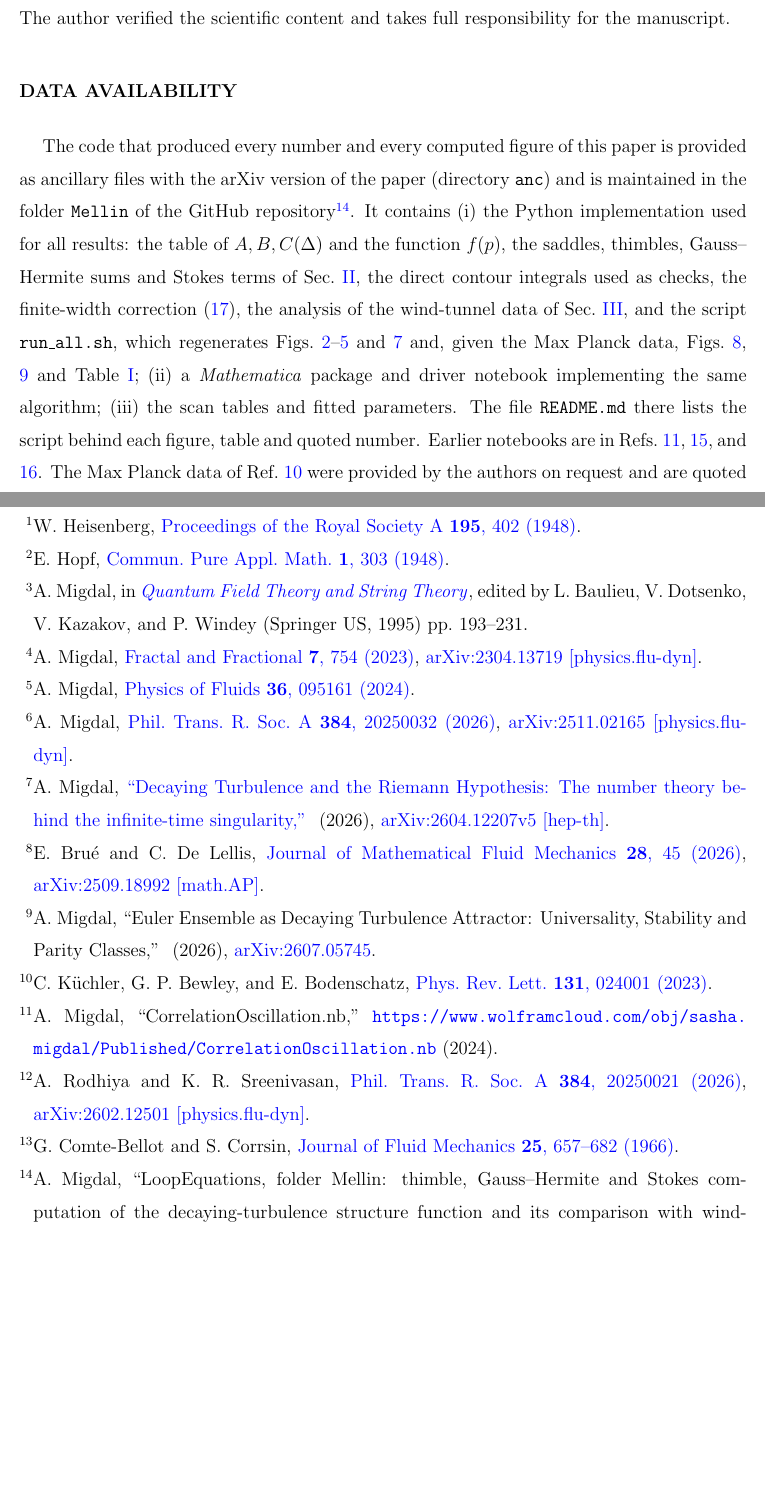
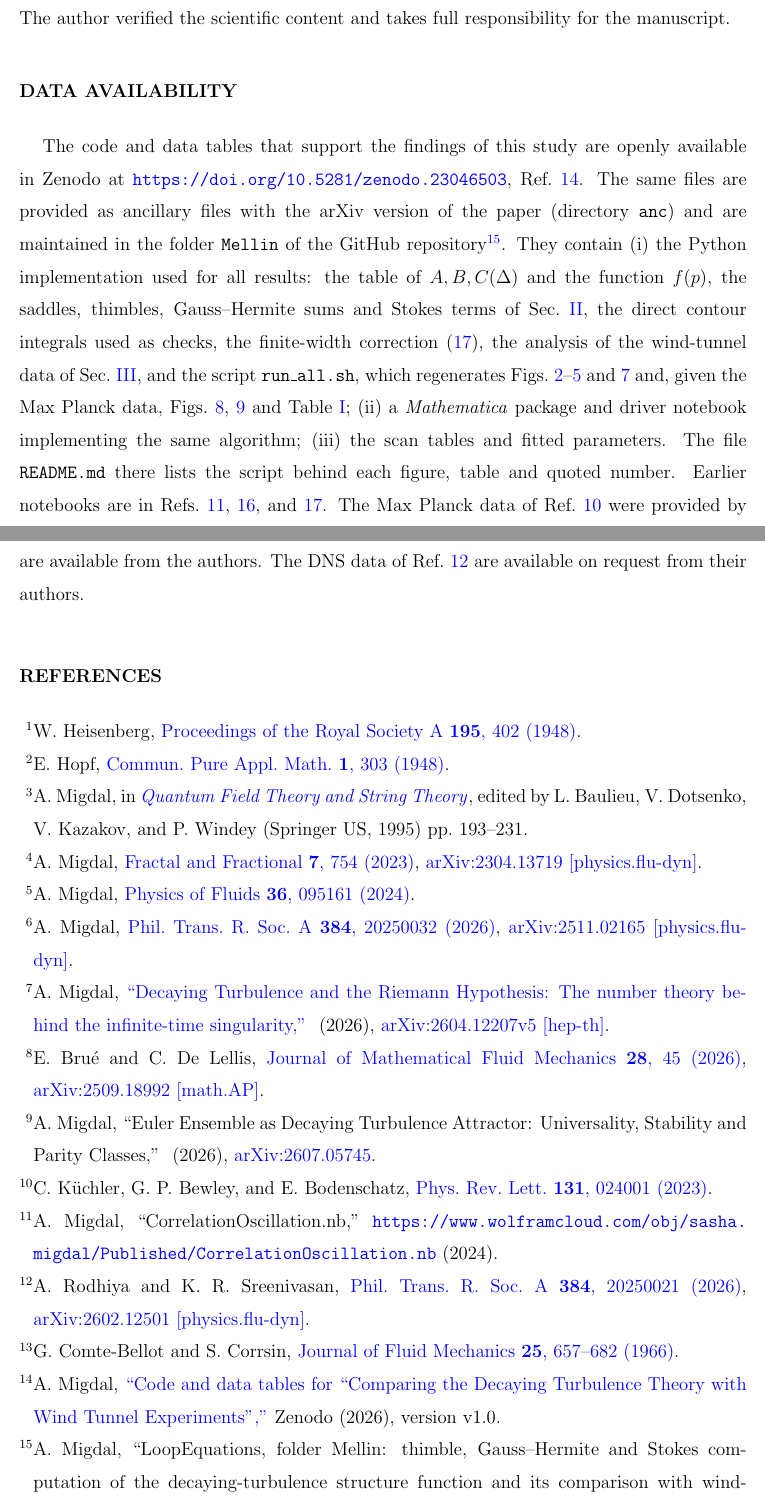
Before and after one commit to sashamigdal/LoopEquations, a LaTeX paper (Mellin/paper/paper_pof.tex): two parts of pages 19 and 20 of 20 before the commit and two parts of pages 19 and 20 of 21 after it, joined at a grey line, cut so that both start at the same text, the shorter picture padded with empty space. Compiled offline with pdfLaTeX.

Commit message:
Zenodo archive doi:10.5281/zenodo.23046503 cited in the PoF Data Availability and the README
Co-Authored-By: Claude Opus 5.5 <noreply@anthropic.com>
Claude-Session: https://claude.ai/code/session_019GFaX1h9JHATir6jfBSqVi

```diff
--- a/Mellin/paper/paper_pof.tex
+++ b/Mellin/paper/paper_pof.tex
@@ -565,9 +565,10 @@ prepared with the assistance of generative AI (Claude, Anthropic), following the
 notebooks. The author verified the scientific content and takes full responsibility for the manuscript.
 
 \section*{Data Availability}
-The code that produced every number and every computed figure of this paper is provided as ancillary files with the arXiv
-version of the paper (directory \texttt{anc}) and is maintained in the folder \texttt{Mellin} of the GitHub
-repository~\cite{LoopEquationsRepo}. It contains
+The code and data tables that support the findings of this study are openly available in Zenodo at
+\url{https://doi.org/10.5281/zenodo.23046503}, Ref.~\onlinecite{ZenodoMellin}. The same files are provided as ancillary files
+with the arXiv version of the paper (directory \texttt{anc}) and are maintained in the folder \texttt{Mellin} of the GitHub
+repository~\cite{LoopEquationsRepo}. They contain
 (i) the Python implementation used for all results: the table of $A,B,C(\Delta)$ and the function $f(p)$, the saddles,
 thimbles, Gauss--Hermite sums and Stokes terms of Sec.~\ref{sec:method}, the direct contour integrals used as checks, the
 finite-width correction~\eqref{eq:DW}, the analysis of the wind-tunnel data of Sec.~\ref{sec:data}, and the script
```
Also changed, not shown: Mellin/paper/paper.bib (+10 -0 lines), Mellin/README.md, Mellin/paper/paper_pof.bbl.
